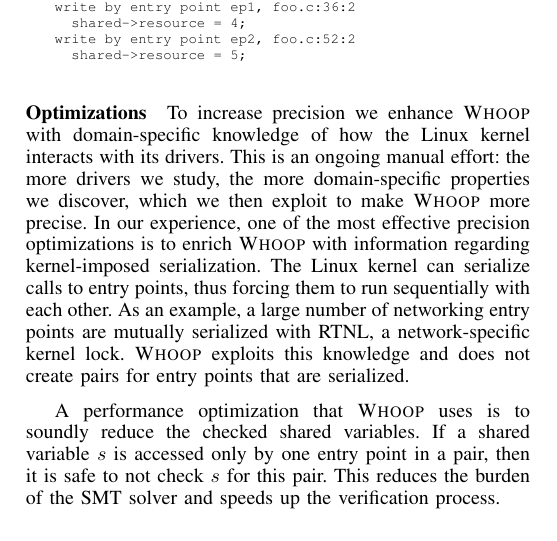
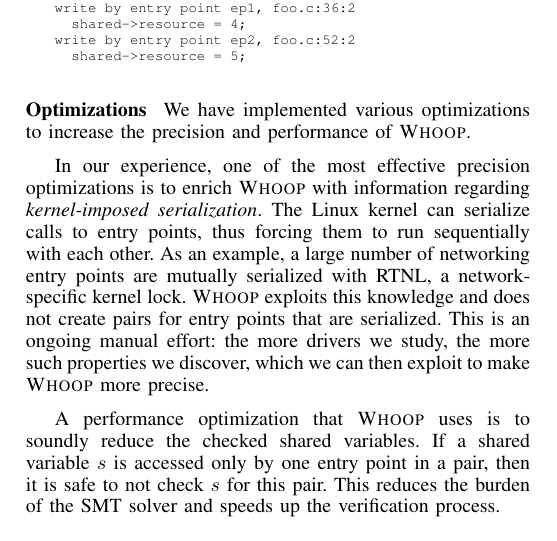
Before and after one commit to pdeligia/WhoopPaper, a LaTeX paper (paper.tex, which reads whoop.tex): part of one column of page 7 of 12, cut so that both start at the same text. Compiled offline with pdfLaTeX.

Commit message:
updates to optimisations

```diff
--- a/whoop.tex
+++ b/whoop.tex
@@ -219,7 +219,9 @@
 
 \medskip\noindent\textbf{Optimizations }
 %
-To increase precision we enhance \whoop with domain-specific knowledge of how the Linux kernel interacts with its drivers. This is an ongoing manual effort: the more drivers we study, the more domain-specific properties we discover, which we then exploit to make \whoop more precise. In our experience, one of the most effective precision optimizations is to enrich \whoop with information regarding kernel-imposed serialization. The Linux kernel can serialize calls to entry points, thus forcing them to run sequentially with each other. As an example, a large number of networking entry points are mutually serialized with RTNL, a network-specific kernel lock. \whoop exploits this knowledge and does not create pairs for entry points that are serialized.
+We have implemented various optimizations to increase the precision and performance of \whoop.
+
+In our experience, one of the most effective precision optimizations is to enrich \whoop with information regarding \emph{kernel-imposed serialization}. The Linux kernel can serialize calls to entry points, thus forcing them to run sequentially with each other. As an example, a large number of networking entry points are mutually serialized with RTNL, a network-specific kernel lock. \whoop exploits this knowledge and does not create pairs for entry points that are serialized. This is an ongoing manual effort: the more drivers we study, the more such properties we discover, which we can then exploit to make \whoop more precise.
 
 %Modeling kernel methods is another opportunity to increase precision, but requires Linux kernel expertise. For example, the \texttt{register\_netdev()} function registers a network driver with the kernel. Before this function is called, the kernel is not able to invoke any of the driver's entry points. Modeling this functionality can reduce false positives when race-checking accesses before the driver's registration.
 
```
